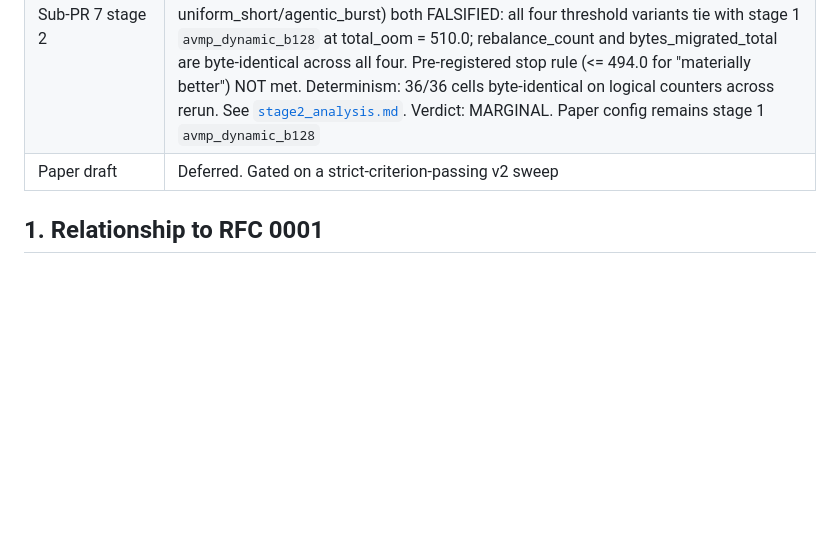
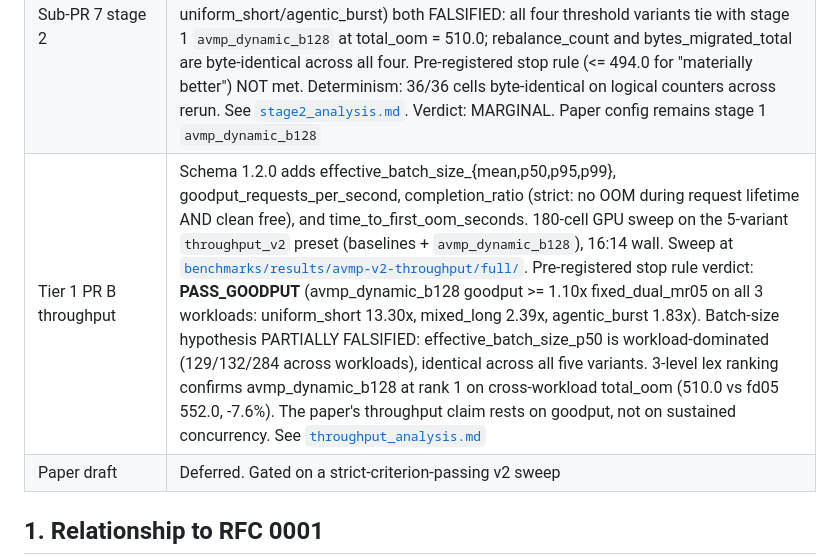
Before and after one commit to codepawl/cachepawl, a Markdown page: docs/designs/0002-dynamic-pool-rebalancing.md, the part around the change. GitHub-like rendering; blank space fills up the shorter version.

Commit message:
docs(rfc): cross-reference Tier 1 PR B throughput sweep in RFC 0002 status
Add a status-block row for the schema-1.2.0 throughput sweep so
future readers find the throughput_analysis.md link and the stop-rule
verdict from the RFC entry. Verdict: PASS_GOODPUT, with the
batch-size hypothesis partially falsified (workload-dominated metric)
documented inline so the paper's claim is sourced correctly.

```diff
--- a/docs/designs/0002-dynamic-pool-rebalancing.md
+++ b/docs/designs/0002-dynamic-pool-rebalancing.md
@@ -16,6 +16,7 @@
 | Sub-PR 5 GPU     | RTX 3060, CUDA 13, 4 GiB cap (AVMP 2x footprint). Sweep at [`benchmarks/results/avmp-v2-gpu/full/`](../../benchmarks/results/avmp-v2-gpu/full/), 180 cells. C1 confirmed on GPU on the SAME two workloads (uniform_short, agentic_burst). C3 (peak_reserved win) does NOT hold for AVMP given the 2x footprint design (avmp peaks at 9216 MiB vs baselines at 5120 MiB on 4 GiB cells). GPU CONFIRMS the CPU verdict. Determinism: counters byte-identical, float metrics drift up to 77.8% across runs (torch caching allocator state, not allocator logic) |
 | Sub-PR 6 stage 1 | migration_batch_size sweep on GPU, 12 variants (3 baselines + 9 batch sizes 1..256), 432 cells, 29:21 wall. Sweep at [`benchmarks/results/avmp-v2-batchsize-sweep/`](../../benchmarks/results/avmp-v2-batchsize-sweep/). Best per workload: uniform_short b4 (6.7 vs fd05 7.3, -0.7); mixed_long b128 (364.3 vs fd05 387.3, **-23.0**, regression CLOSED); agentic_burst b256 (136.0 vs fd05 157.3, -21.3). Cross-workload best: avmp_dynamic_b256 = 509.3 OOMs (35.5% improvement vs PR #13 baseline 789.3). C2 PASSED. Hypothesis (batch_size is the right knob) CONFIRMED. See [`stage1_analysis.md`](../../benchmarks/results/avmp-v2-batchsize-sweep/stage1_analysis.md). Verdict: CONTINUE |
 | Sub-PR 7 stage 2 | threshold sweep at fixed migration_batch_size=128 on GPU, 7 variants (3 baselines + 4 threshold variants: th_high in {0.10, 0.20}, th_low in {0.02, 0.10}), 252 cells, 19:47 wall. Sweep at [`benchmarks/results/avmp-v2-threshold-sweep/`](../../benchmarks/results/avmp-v2-threshold-sweep/). Pre-registered Hypotheses A (lower threshold_high helps mixed_long) and B (lower threshold_low helps uniform_short/agentic_burst) both FALSIFIED: all four threshold variants tie with stage 1 `avmp_dynamic_b128` at total_oom = 510.0; rebalance_count and bytes_migrated_total are byte-identical across all four. Pre-registered stop rule (<= 494.0 for "materially better") NOT met. Determinism: 36/36 cells byte-identical on logical counters across rerun. See [`stage2_analysis.md`](../../benchmarks/results/avmp-v2-threshold-sweep/stage2_analysis.md). Verdict: MARGINAL. Paper config remains stage 1 `avmp_dynamic_b128` |
+| Tier 1 PR B throughput | Schema 1.2.0 adds effective_batch_size_{mean,p50,p95,p99}, goodput_requests_per_second, completion_ratio (strict: no OOM during request lifetime AND clean free), and time_to_first_oom_seconds. 180-cell GPU sweep on the 5-variant `throughput_v2` preset (baselines + `avmp_dynamic_b128`), 16:14 wall. Sweep at [`benchmarks/results/avmp-v2-throughput/full/`](../../benchmarks/results/avmp-v2-throughput/full/). Pre-registered stop rule verdict: **PASS_GOODPUT** (avmp_dynamic_b128 goodput >= 1.10x fixed_dual_mr05 on all 3 workloads: uniform_short 13.30x, mixed_long 2.39x, agentic_burst 1.83x). Batch-size hypothesis PARTIALLY FALSIFIED: effective_batch_size_p50 is workload-dominated (129/132/284 across workloads), identical across all five variants. 3-level lex ranking confirms avmp_dynamic_b128 at rank 1 on cross-workload total_oom (510.0 vs fd05 552.0, -7.6%). The paper's throughput claim rests on goodput, not on sustained concurrency. See [`throughput_analysis.md`](../../benchmarks/results/avmp-v2-throughput/full/throughput_analysis.md) |
 | Paper draft      | Deferred. Gated on a strict-criterion-passing v2 sweep                 |
 
 ## 1. Relationship to RFC 0001
```
